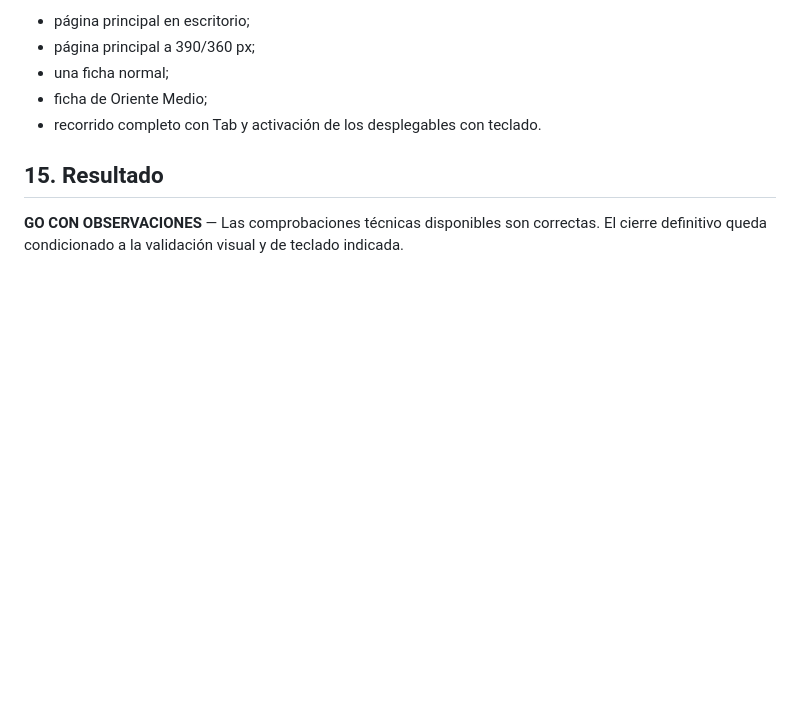
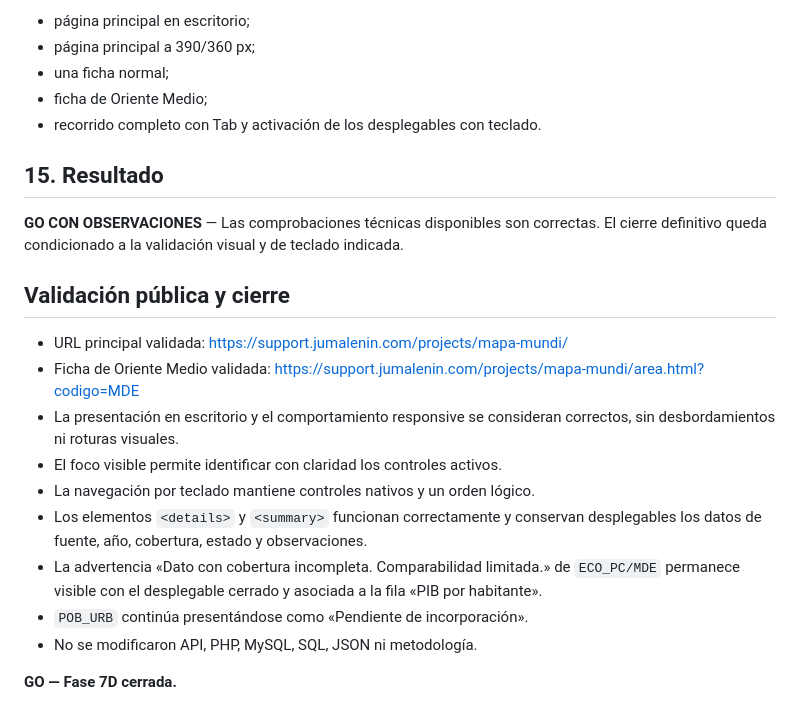
Before and after one commit to guinealm/support, a Markdown page: projects/reticula-global/FASE-7D-ACCESIBILIDAD-PERFIL-2026-07-30.md, the part around the change. Drawn GitHub-style; blank space fills up the shorter version.

Commit message:
Mejora accesibilidad del perfil medio

```diff
--- a/projects/reticula-global/FASE-7D-ACCESIBILIDAD-PERFIL-2026-07-30.md
+++ b/projects/reticula-global/FASE-7D-ACCESIBILIDAD-PERFIL-2026-07-30.md
@@ -98,3 +98,17 @@ El navegador controlable no está disponible en este entorno. Queda pendiente la
 ## 15. Resultado
 
 **GO CON OBSERVACIONES** — Las comprobaciones técnicas disponibles son correctas. El cierre definitivo queda condicionado a la validación visual y de teclado indicada.
+
+## Validación pública y cierre
+
+- URL principal validada: https://support.jumalenin.com/projects/mapa-mundi/
+- Ficha de Oriente Medio validada: https://support.jumalenin.com/projects/mapa-mundi/area.html?codigo=MDE
+- La presentación en escritorio y el comportamiento responsive se consideran correctos, sin desbordamientos ni roturas visuales.
+- El foco visible permite identificar con claridad los controles activos.
+- La navegación por teclado mantiene controles nativos y un orden lógico.
+- Los elementos `<details>` y `<summary>` funcionan correctamente y conservan desplegables los datos de fuente, año, cobertura, estado y observaciones.
+- La advertencia «Dato con cobertura incompleta. Comparabilidad limitada.» de `ECO_PC/MDE` permanece visible con el desplegable cerrado y asociada a la fila «PIB por habitante».
+- `POB_URB` continúa presentándose como «Pendiente de incorporación».
+- No se modificaron API, PHP, MySQL, SQL, JSON ni metodología.
+
+**GO — Fase 7D cerrada.**
```
